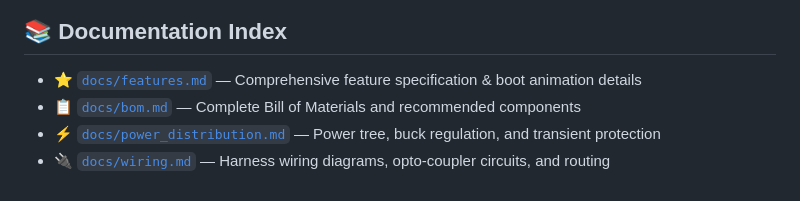
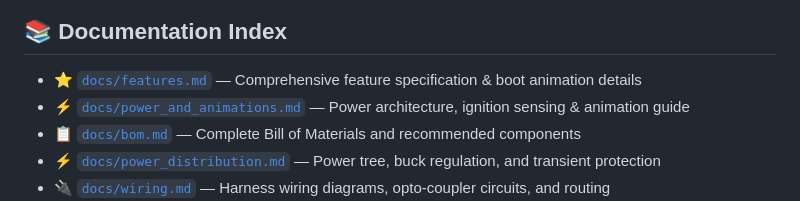
Before and after one commit to ijlaal1610/AEZEL, a Markdown page: README.md, the part around the change. Rendered like a GitHub page.

Commit message:
Add docs/power_and_animations.md power architecture and animation guide

```diff
--- a/README.md
+++ b/README.md
@@ -177,6 +177,7 @@ AEZEL/
 ## 📚 Documentation Index
 
 - ⭐ [`docs/features.md`](docs/features.md) — Comprehensive feature specification & boot animation details
+- ⚡ [`docs/power_and_animations.md`](docs/power_and_animations.md) — Power architecture, ignition sensing & animation guide
 - 📋 [`docs/bom.md`](docs/bom.md) — Complete Bill of Materials and recommended components
 - ⚡ [`docs/power_distribution.md`](docs/power_distribution.md) — Power tree, buck regulation, and transient protection
 - 🔌 [`docs/wiring.md`](docs/wiring.md) — Harness wiring diagrams, opto-coupler circuits, and routing
```
Also changed, not shown: docs/power_and_animations.md (added, +94 -0 lines).
